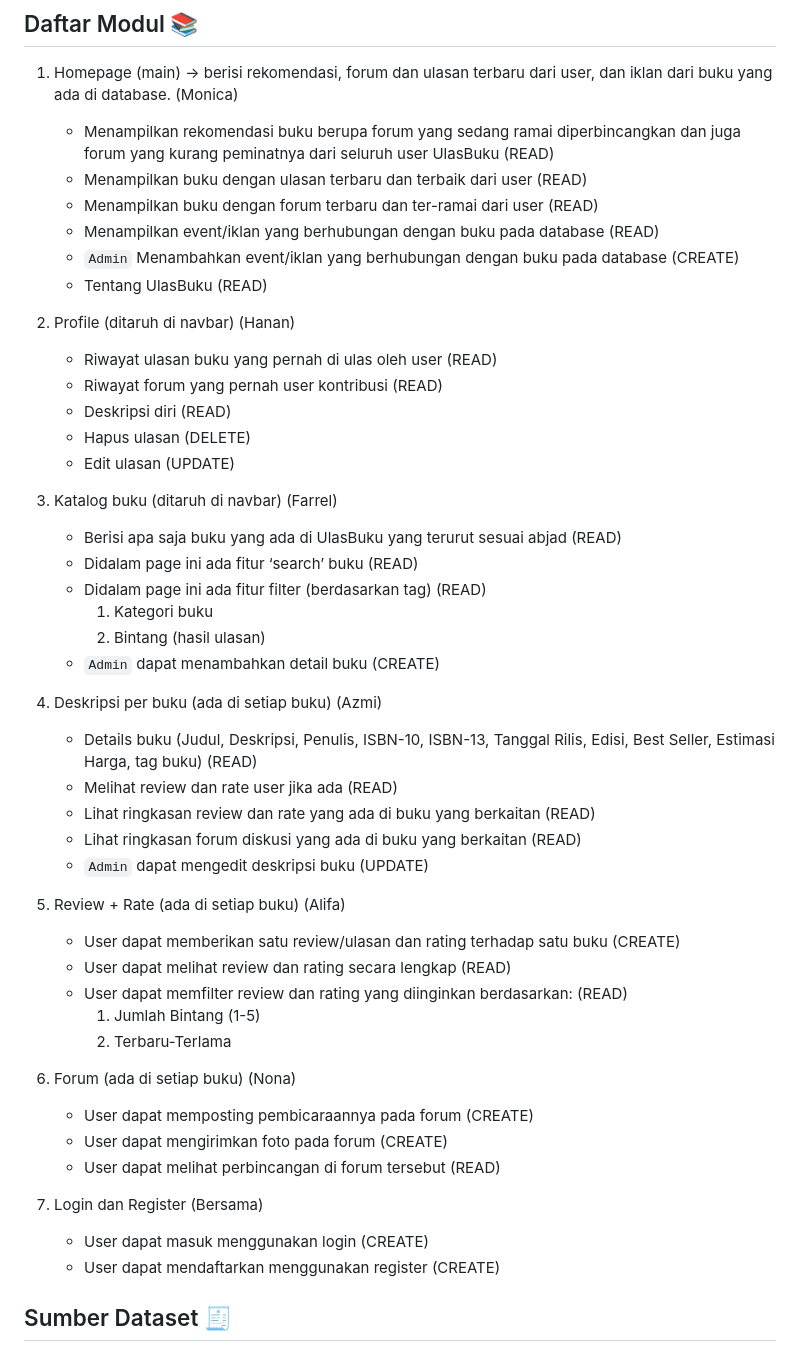
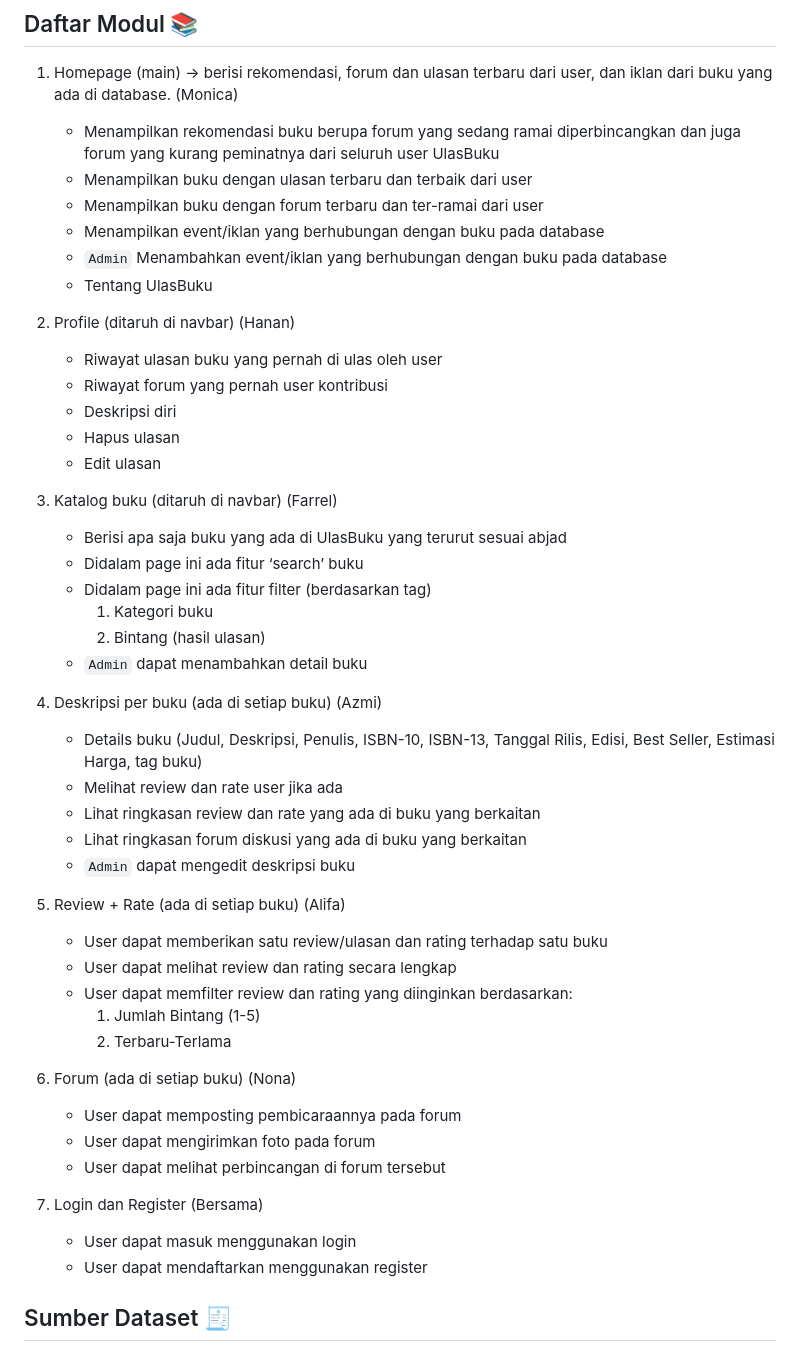
Before and after one commit to PBP-B07/TK-PAS, a Markdown page: README.md, the part around the change. GitHub-like rendering.

```diff
--- a/README.md
+++ b/README.md
@@ -27,51 +27,51 @@ Namun, UlasBuku bukan sekadar tempat untuk ulasan. Seiring dengan pertumbuhan pe
 
 ## Daftar Modul 📚
 1. Homepage (main) -> berisi rekomendasi, forum dan ulasan terbaru dari user, dan iklan dari buku yang ada di database. (Monica)
-    - Menampilkan rekomendasi buku berupa forum yang sedang ramai diperbincangkan dan juga forum yang kurang peminatnya dari seluruh user UlasBuku (READ)
-    - Menampilkan buku dengan ulasan terbaru dan terbaik dari user (READ)
-    - Menampilkan buku dengan forum terbaru dan ter-ramai dari user (READ)
-    - Menampilkan event/iklan yang berhubungan dengan buku pada database (READ)
-    - `Admin` Menambahkan event/iklan yang berhubungan dengan buku pada database (CREATE)
-    - Tentang UlasBuku (READ)
+    - Menampilkan rekomendasi buku berupa forum yang sedang ramai diperbincangkan dan juga forum yang kurang peminatnya dari seluruh user UlasBuku
+    - Menampilkan buku dengan ulasan terbaru dan terbaik dari user
+    - Menampilkan buku dengan forum terbaru dan ter-ramai dari user
+    - Menampilkan event/iklan yang berhubungan dengan buku pada database
+    - `Admin` Menambahkan event/iklan yang berhubungan dengan buku pada database
+    - Tentang UlasBuku
 
 
 2. Profile (ditaruh di navbar) (Hanan)
-    - Riwayat ulasan buku yang pernah di ulas oleh user (READ)
-    - Riwayat forum yang pernah user kontribusi (READ)
-    - Deskripsi diri (READ)
-    - Hapus ulasan (DELETE)
-    - Edit ulasan (UPDATE)
+    - Riwayat ulasan buku yang pernah di ulas oleh user
+    - Riwayat forum yang pernah user kontribusi
+    - Deskripsi diri
+    - Hapus ulasan
+    - Edit ulasan
 
 3. Katalog buku (ditaruh di navbar) (Farrel)
-    - Berisi apa saja buku yang ada di UlasBuku yang terurut sesuai abjad (READ)
-    - Didalam page ini ada fitur ‘search’ buku (READ)
-    - Didalam page ini ada fitur filter (berdasarkan tag)  (READ)
+    - Berisi apa saja buku yang ada di UlasBuku yang terurut sesuai abjad
+    - Didalam page ini ada fitur ‘search’ buku
+    - Didalam page ini ada fitur filter (berdasarkan tag)
         1. Kategori buku
         2. Bintang (hasil ulasan)
-    - `Admin` dapat menambahkan detail buku (CREATE)
+    - `Admin` dapat menambahkan detail buku
 
 4. Deskripsi per buku (ada di setiap buku) (Azmi)
-    - Details buku (Judul, Deskripsi, Penulis, ISBN-10, ISBN-13, Tanggal Rilis, Edisi, Best Seller, Estimasi Harga, tag buku) (READ)
-    - Melihat review dan rate user jika ada (READ)
-    - Lihat ringkasan review dan rate yang ada di buku yang berkaitan (READ)
-    - Lihat ringkasan forum diskusi yang ada di buku yang berkaitan (READ)
-    - `Admin` dapat mengedit deskripsi buku (UPDATE)
+    - Details buku (Judul, Deskripsi, Penulis, ISBN-10, ISBN-13, Tanggal Rilis, Edisi, Best Seller, Estimasi Harga, tag buku)
+    - Melihat review dan rate user jika ada
+    - Lihat ringkasan review dan rate yang ada di buku yang berkaitan
+    - Lihat ringkasan forum diskusi yang ada di buku yang berkaitan
+    - `Admin` dapat mengedit deskripsi buku
 
 5. Review + Rate (ada di setiap buku) (Alifa)
-    - User dapat memberikan satu review/ulasan dan rating terhadap satu buku (CREATE)
-    - User dapat melihat review dan rating secara lengkap (READ)
-    - User dapat memfilter review dan rating yang diinginkan berdasarkan: (READ)
+    - User dapat memberikan satu review/ulasan dan rating terhadap satu buku
+    - User dapat melihat review dan rating secara lengkap
+    - User dapat memfilter review dan rating yang diinginkan berdasarkan:
         1. Jumlah Bintang (1-5)
         2. Terbaru-Terlama
 
 6. Forum (ada di setiap buku) (Nona)
-    - User dapat memposting pembicaraannya pada forum (CREATE)
-    - User dapat mengirimkan foto pada forum (CREATE)
-    - User dapat melihat perbincangan di forum tersebut (READ)
+    - User dapat memposting pembicaraannya pada forum
+    - User dapat mengirimkan foto pada forum
+    - User dapat melihat perbincangan di forum tersebut
 
 7. Login dan Register (Bersama)
-    - User dapat masuk menggunakan login (CREATE)
-    - User dapat mendaftarkan menggunakan register (CREATE)
+    - User dapat masuk menggunakan login
+    - User dapat mendaftarkan menggunakan register
 
 
 ## Sumber Dataset 🧾
```
